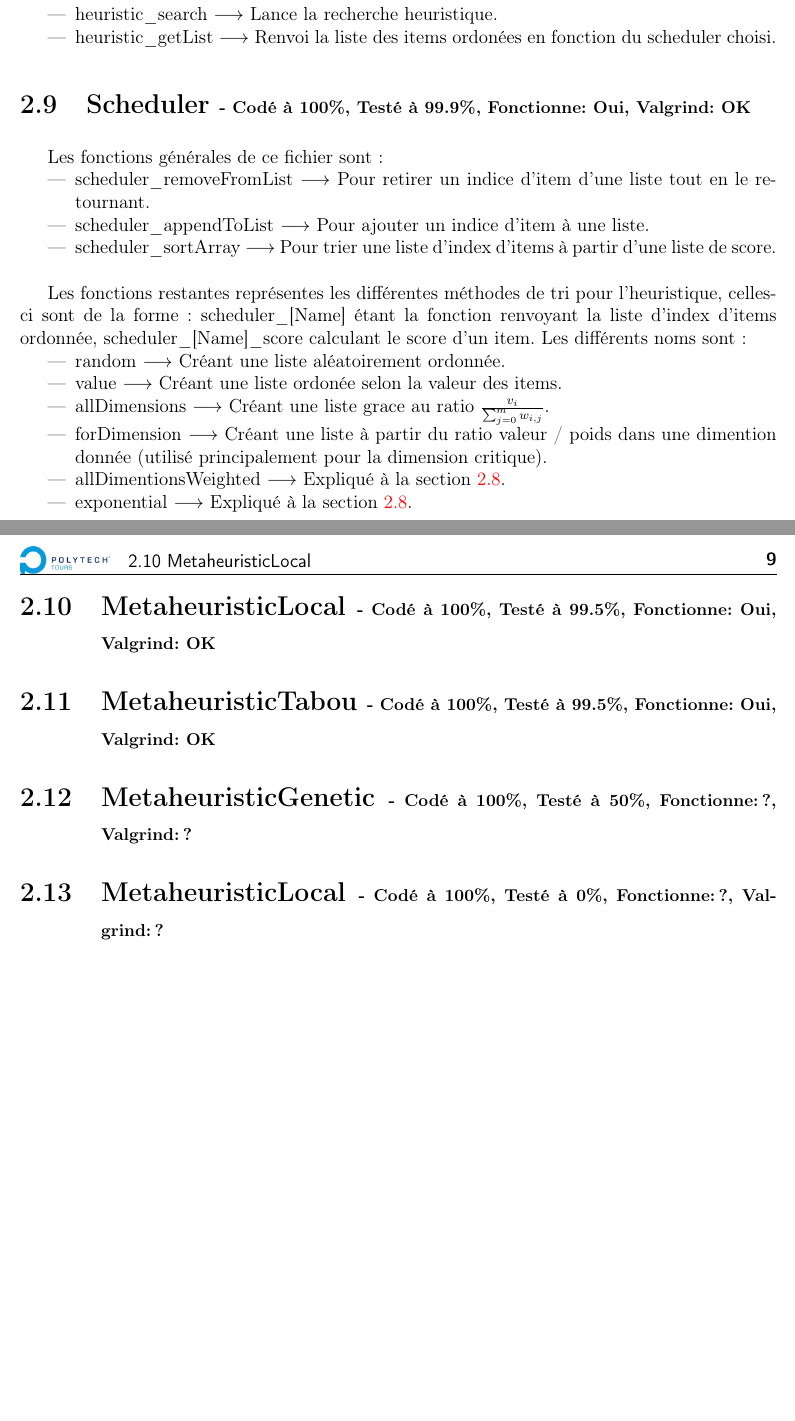
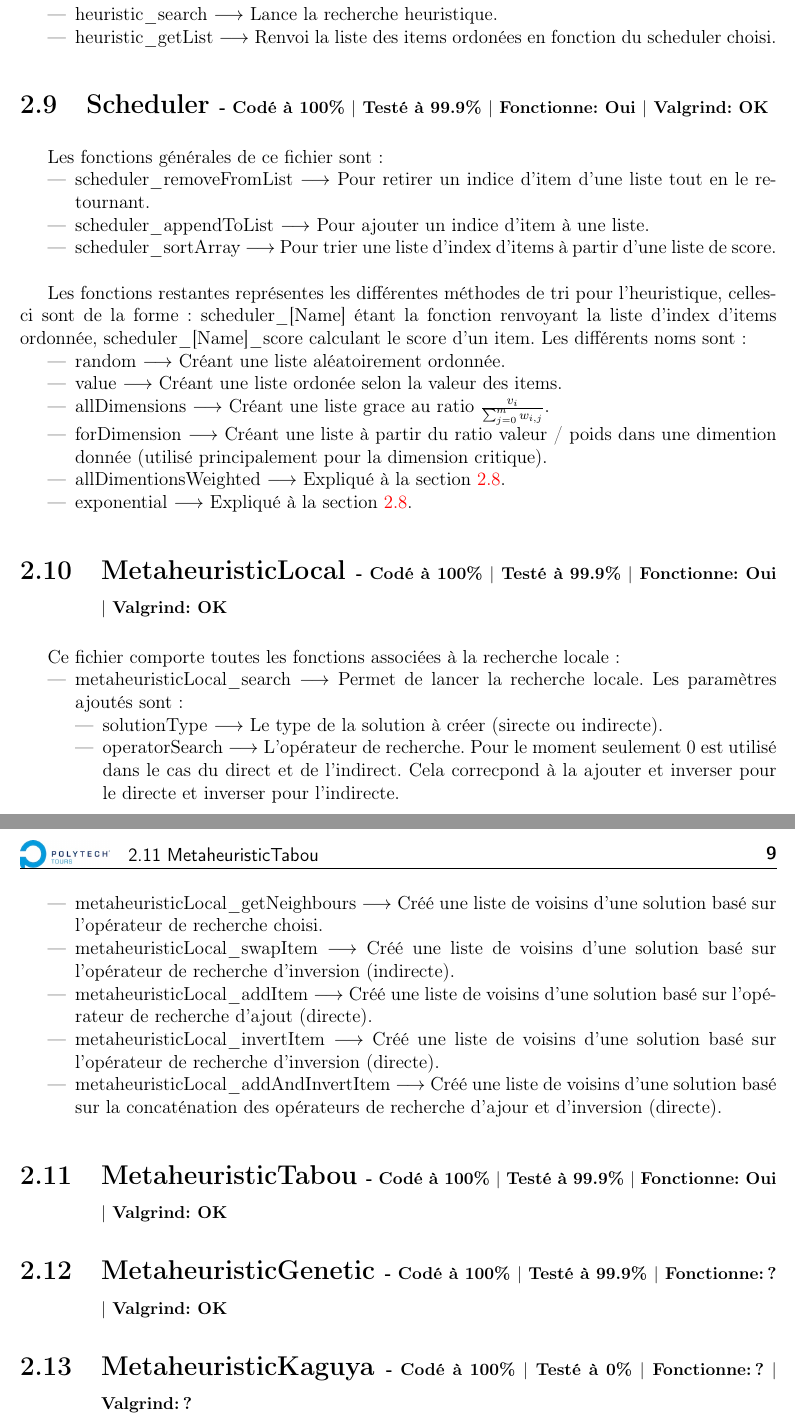
Before and after one commit to RakSrinaNa/DI3---Projet-C, a LaTeX document (Rapport/Projet_2_S5_COUCHOUD_COLEAU.tex): two parts of pages 10 and 11 of 13, joined at a grey line, cut so that both start at the same text, the shorter picture padded with empty space. Compiled offline with pdfLaTeX.

Commit message:
Continue report

```diff
--- a/Rapport/Projet_2_S5_COUCHOUD_COLEAU.tex
+++ b/Rapport/Projet_2_S5_COUCHOUD_COLEAU.tex
@@ -70,11 +70,11 @@
 	\end{wrapfigure}
 }
 \newcommand{\comp}[5]{
-	\section[#1]{#1 {\small - Codé à #2\%, Testé à #3\%, Fonctionne: #4, Valgrind: #5}}
+	\section[#1]{#1 {\small - Codé à #2\% $\vert$ Testé à #3\% $\vert$ Fonctionne: #4 $\vert$ Valgrind: #5}}
 }
 \makeindex
 
-\title[Projet sac à dos]{Projet tutoré 2: Sac à dos}
+\title[Projet sac à dos]{Projet tutoré 2 : Sac à dos}
 
 \projet{S4}
 
@@ -335,13 +335,26 @@ Les différents noms sont:
 	\item exponential  $\longrightarrow$ Expliqué à la section \ref{sec:Heuristic}.
 \end{itemize}
 
-\comp{MetaheuristicLocal}{100}{99.5}{Oui}{OK}
+\comp{MetaheuristicLocal}{100}{99.9}{Oui}{OK}
+Ce fichier comporte toutes les fonctions associées à la recherche locale:
+\begin{itemize}
+	\item metaheuristicLocal\_search $\longrightarrow$ Permet de lancer la recherche locale. Les paramètres ajoutés sont:
+	\begin{itemize}
+		\item solutionType $\longrightarrow$ Le type de la solution à créer (sirecte ou indirecte).
+		\item operatorSearch $\longrightarrow$ L'opérateur de recherche. Pour le moment seulement 0 est utilisé dans le cas du direct et de l'indirect. Cela correcpond à la ajouter et inverser pour le directe et inverser pour l'indirecte.
+	\end{itemize}
+	\item metaheuristicLocal\_getNeighbours $\longrightarrow$ Créé une liste de voisins d'une solution basé sur l'opérateur de recherche choisi.
+	\item metaheuristicLocal\_swapItem $\longrightarrow$ Créé une liste de voisins d'une solution basé sur l'opérateur de recherche d'inversion (indirecte).
+	\item metaheuristicLocal\_addItem $\longrightarrow$ Créé une liste de voisins d'une solution basé sur l'opérateur de recherche d'ajout (directe).
+	\item metaheuristicLocal\_invertItem $\longrightarrow$ Créé une liste de voisins d'une solution basé sur l'opérateur de recherche d'inversion (directe).
+	\item metaheuristicLocal\_addAndInvertItem $\longrightarrow$ Créé une liste de voisins d'une solution basé sur la concaténation des opérateurs de recherche d'ajour et d'inversion (directe).
+\end{itemize}
 
-\comp{MetaheuristicTabou}{100}{99.5}{Oui}{OK}
+\comp{MetaheuristicTabou}{100}{99.9}{Oui}{OK}
 
-\comp{MetaheuristicGenetic}{100}{50}{?}{?}
+\comp{MetaheuristicGenetic}{100}{99.9}{?}{OK}
 
-\comp{MetaheuristicLocal}{100}{0}{?}{?}
+\comp{MetaheuristicKaguya}{100}{0}{?}{?}
 
 %--------------------------------------------------------------------------------
 \chapter*{Conclusion}
```
Also changed, not shown: Rapport/Projet_2_S5_COUCHOUD_COLEAU.pdf, Rapport/Projet_2_S5_COUCHOUD_COLEAU.tex (2 more changed lines).
